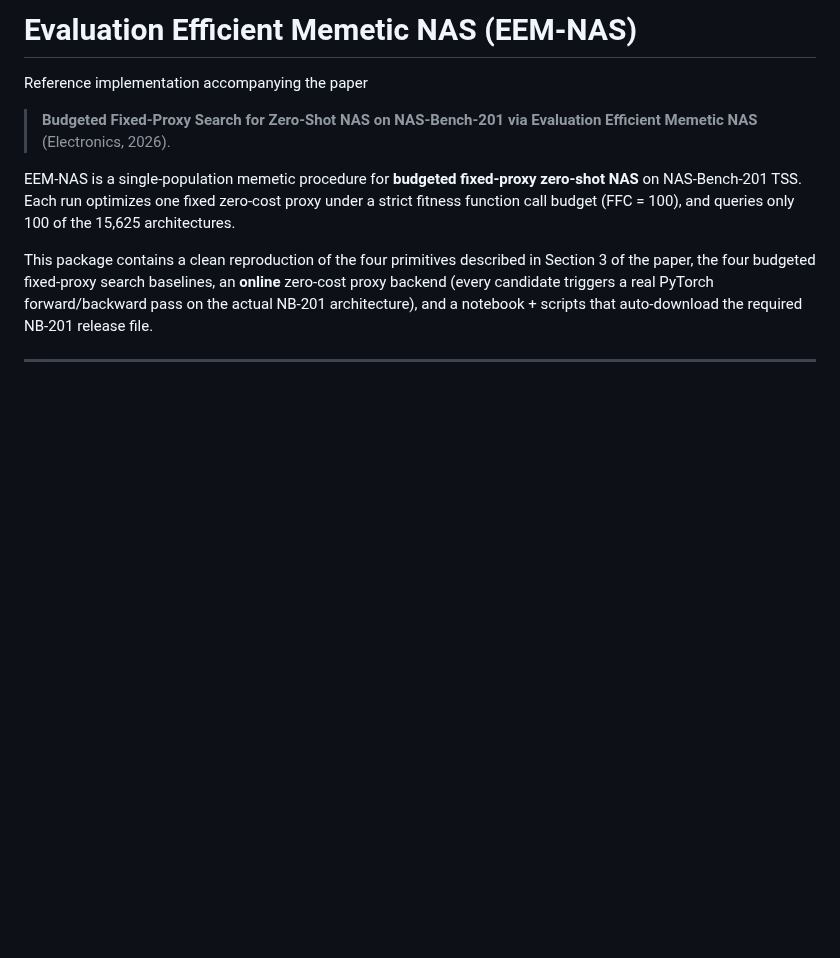
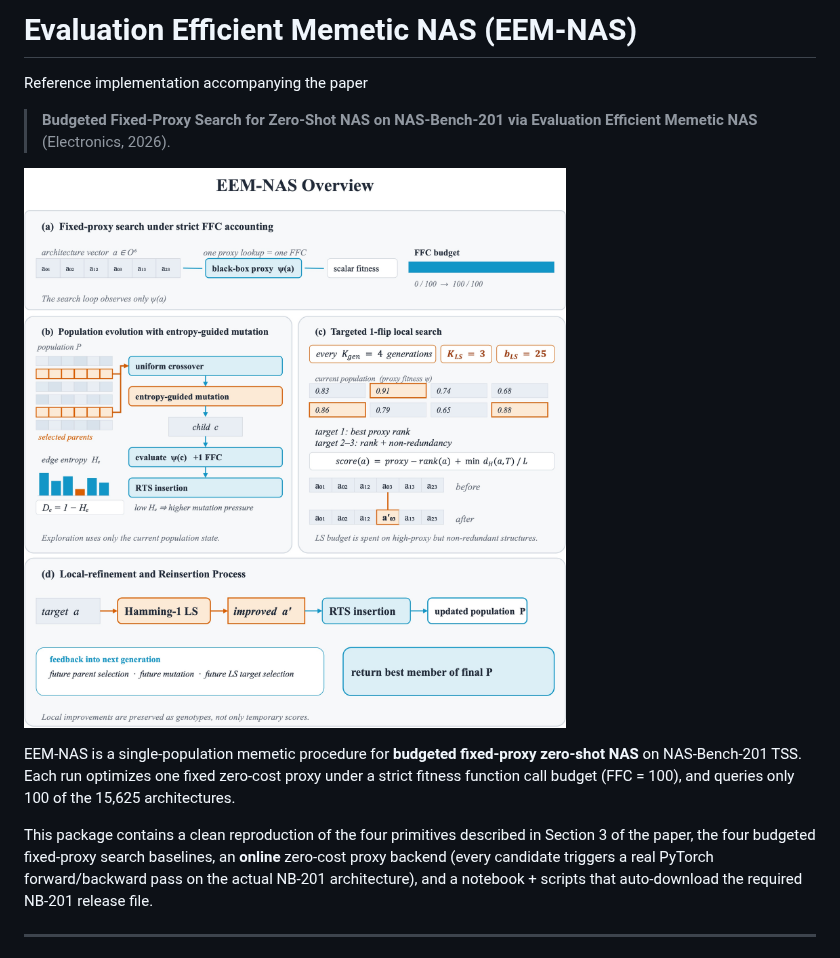
Before and after one commit to Seungyeopkang/eem-nas, a Markdown page: README.md, the part around the change. Rendered like a GitHub page; pictures changed too: assets/overview.jpg (added); blank space fills up the shorter version.

Commit message:
Add overview image to README

```diff
--- a/README.md
+++ b/README.md
@@ -3,6 +3,8 @@
 Reference implementation accompanying the paper
 
 > **Budgeted Fixed-Proxy Search for Zero-Shot NAS on NAS-Bench-201 via Evaluation Efficient Memetic NAS** (Electronics, 2026).
+
+![EEM-NAS Overview](assets/overview.jpg)
 
 EEM-NAS is a single-population memetic procedure for **budgeted fixed-proxy zero-shot NAS** on NAS-Bench-201 TSS. Each run optimizes one fixed zero-cost proxy under a strict fitness function call budget (FFC = 100), and queries only 100 of the 15,625 architectures.
 
```
